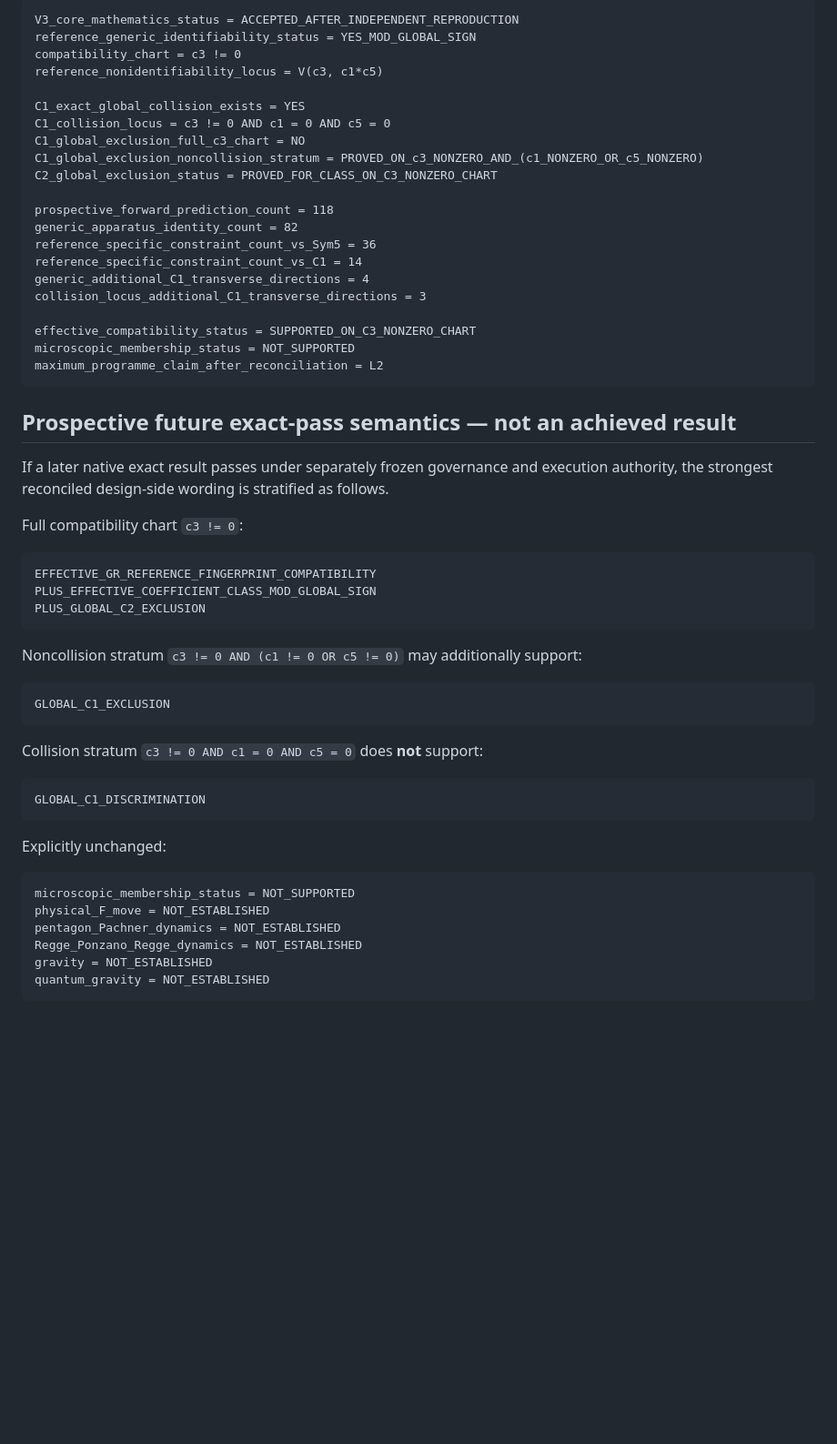
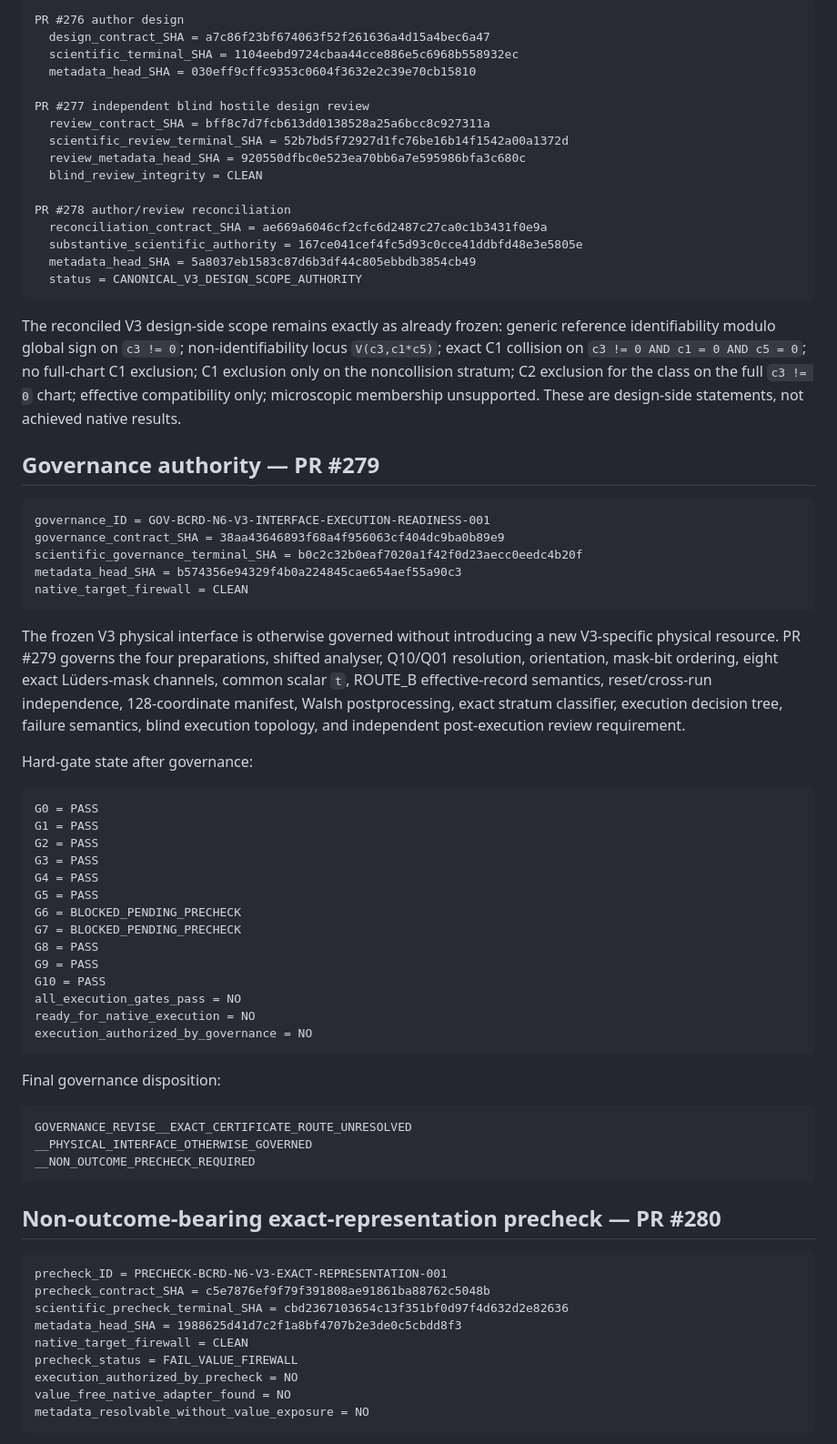
Before and after one commit to Tobillicious/bcrd, a Markdown page: papers/coherent-recoupling/README.md, the part around one of its changes. Shown at 91% size. Rendered like a GitHub page; blank space fills up the shorter version.

Commit message:
publication staging: synchronize governance precheck verification and prior-art state

````diff
--- a/papers/coherent-recoupling/README.md
+++ b/papers/coherent-recoupling/README.md
@@ -70,59 +31,74 @@ The following are design-side authority only. They are not achieved native N=6 r
 
 ```text
-V3_core_mathematics_status = ACCEPTED_AFTER_INDEPENDENT_REPRODUCTION
-reference_generic_identifiability_status = YES_MOD_GLOBAL_SIGN
-compatibility_chart = c3 != 0
-reference_nonidentifiability_locus = V(c3, c1*c5)
+PR #276 author design
+  design_contract_SHA = a7c86f23bf674063f52f261636a4d15a4bec6a47
+  scientific_terminal_SHA = 1104eebd9724cbaa44cce886e5c6968b558932ec
+  metadata_head_SHA = 030eff9cffc9353c0604f3632e2c39e70cb15810
 
-C1_exact_global_collision_exists = YES
-C1_collision_locus = c3 != 0 AND c1 = 0 AND c5 = 0
-C1_global_exclusion_full_c3_chart = NO
-C1_global_exclusion_noncollision_stratum = PROVED_ON_c3_NONZERO_AND_(c1_NONZERO_OR_c5_NONZERO)
-C2_global_exclusion_status = PROVED_FOR_CLASS_ON_C3_NONZERO_CHART
+PR #277 independent blind hostile design review
+  review_contract_SHA = bff8c7d7fcb613dd0138528a25a6bcc8c927311a
+  scientific_review_terminal_SHA = 52b7bd5f72927d1fc76be16b14f1542a00a1372d
+  review_metadata_head_SHA = 920550dfbc0e523ea70bb6a7e595986bfa3c680c
+  blind_review_integrity = CLEAN
 
-prospective_forward_prediction_count = 118
-generic_apparatus_identity_count = 82
-reference_specific_constraint_count_vs_Sym5 = 36
-reference_specific_constraint_count_vs_C1 = 14
-generic_additional_C1_transverse_directions = 4
-collision_locus_additional_C1_transverse_directions = 3
-
-effective_compatibility_status = SUPPORTED_ON_C3_NONZERO_CHART
-microscopic_membership_status = NOT_SUPPORTED
-maximum_programme_claim_after_reconciliation = L2
+PR #278 author/review reconciliation
+  reconciliation_contract_SHA = ae669a6046cf2cfc6d2487c27ca0c1b3431f0e9a
+  substantive_scientific_authority = 167ce041cef4fc5d93c0cce41ddbfd48e3e5805e
+  metadata_head_SHA = 5a8037eb1583c87d6b3df44c805ebbdb3854cb49
+  status = CANONICAL_V3_DESIGN_SCOPE_AUTHORITY
 ```
 
-## Prospective future exact-pass semantics — not an achieved result
+The reconciled V3 design-side scope remains exactly as already frozen: generic reference identifiability modulo global sign on `c3 != 0`; non-identifiability locus `V(c3,c1*c5)`; exact C1 collision on `c3 != 0 AND c1 = 0 AND c5 = 0`; no full-chart C1 exclusion; C1 exclusion only on the noncollision stratum; C2 exclusion for the class on the full `c3 != 0` chart; effective compatibility only; microscopic membership unsupported. These are design-side statements, not achieved native results.
 
-If a later native exact result passes under separately frozen governance and execution authority, the strongest reconciled design-side wording is stratified as follows.
-
-Full compatibility chart `c3 != 0`:
+## Governance authority — PR #279
 
 ```text
-EFFECTIVE_GR_REFERENCE_FINGERPRINT_COMPATIBILITY
-PLUS_EFFECTIVE_COEFFICIENT_CLASS_MOD_GLOBAL_SIGN
-PLUS_GLOBAL_C2_EXCLUSION
+governance_ID = GOV-BCRD-N6-V3-INTERFACE-EXECUTION-READINESS-001
+governance_contract_SHA = 38aa43646893f68a4f956063cf404dc9ba0b89e9
+scientific_governance_terminal_SHA = b0c2c32b0eaf7020a1f42f0d23aecc0eedc4b20f
+metadata_head_SHA = b574356e94329f4b0a224845cae654aef55a90c3
+native_target_firewall = CLEAN
 ```
 
-Noncollision stratum `c3 != 0 AND (c1 != 0 OR c5 != 0)` may additionally support:
+The frozen V3 physical interface is otherwise governed without introducing a new V3-specific physical resource. PR #279 governs the four preparations, shifted analyser, Q10/Q01 resolution, orientation, mask-bit ordering, eight exact Lüders-mask channels, common scalar `t`, ROUTE_B effective-record semantics, reset/cross-run independence, 128-coordinate manifest, Walsh postprocessing, exact stratum classifier, execution decision tree, failure semantics, blind execution topology, and independent post-execution review requirement.
+
+Hard-gate state after governance:
 
 ```text
-GLOBAL_C1_EXCLUSION
+G0 = PASS
+G1 = PASS
+G2 = PASS
+G3 = PASS
+G4 = PASS
+G5 = PASS
+G6 = BLOCKED_PENDING_PRECHECK
+G7 = BLOCKED_PENDING_PRECHECK
+G8 = PASS
+G9 = PASS
+G10 = PASS
+all_execution_gates_pass = NO
+ready_for_native_execution = NO
+execution_authorized_by_governance = NO
 ```
 
-Collision stratum `c3 != 0 AND c1 = 0 AND c5 = 0` does **not** support:
+Final governance disposition:
 
 ```text
-GLOBAL_C1_DISCRIMINATION
+GOVERNANCE_REVISE__EXACT_CERTIFICATE_ROUTE_UNRESOLVED
+__PHYSICAL_INTERFACE_OTHERWISE_GOVERNED
+__NON_OUTCOME_PRECHECK_REQUIRED
 ```
 
-Explicitly unchanged:
+## Non-outcome-bearing exact-representation precheck — PR #280
 
 ```text
-microscopic_membership_status = NOT_SUPPORTED
-physical_F_move = NOT_ESTABLISHED
-pentagon_Pachner_dynamics = NOT_ESTABLISHED
-Regge_Ponzano_Regge_dynamics = NOT_ESTABLISHED
-gravity = NOT_ESTABLISHED
-quantum_gravity = NOT_ESTABLISHED
+precheck_ID = PRECHECK-BCRD-N6-V3-EXACT-REPRESENTATION-001
+precheck_contract_SHA = c5e7876ef9f79f391808ae91861ba88762c5048b
+scientific_precheck_terminal_SHA = cbd2367103654c13f351bf0d97f4d632d2e82636
+metadata_head_SHA = 1988625d41d7c2f1a8bf4707b2e3de0c5cbdd8f3
+native_target_firewall = CLEAN
+precheck_status = FAIL_VALUE_FIREWALL
+execution_authorized_by_precheck = NO
+value_free_native_adapter_found = NO
+metadata_resolvable_without_value_exposure = NO
 ```
````
Also changed, not shown: other parts of papers/coherent-recoupling/README.md (+94 -91 lines).
